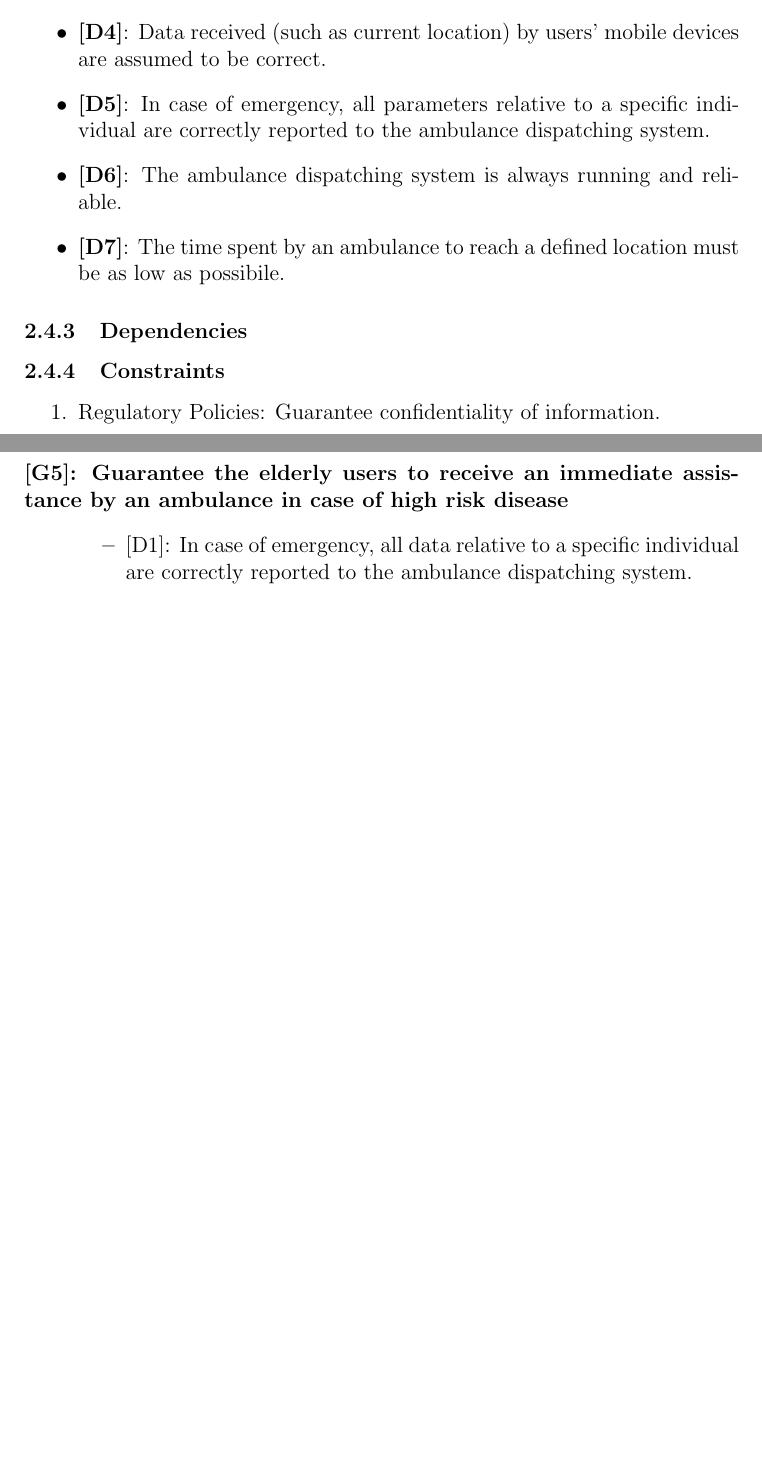
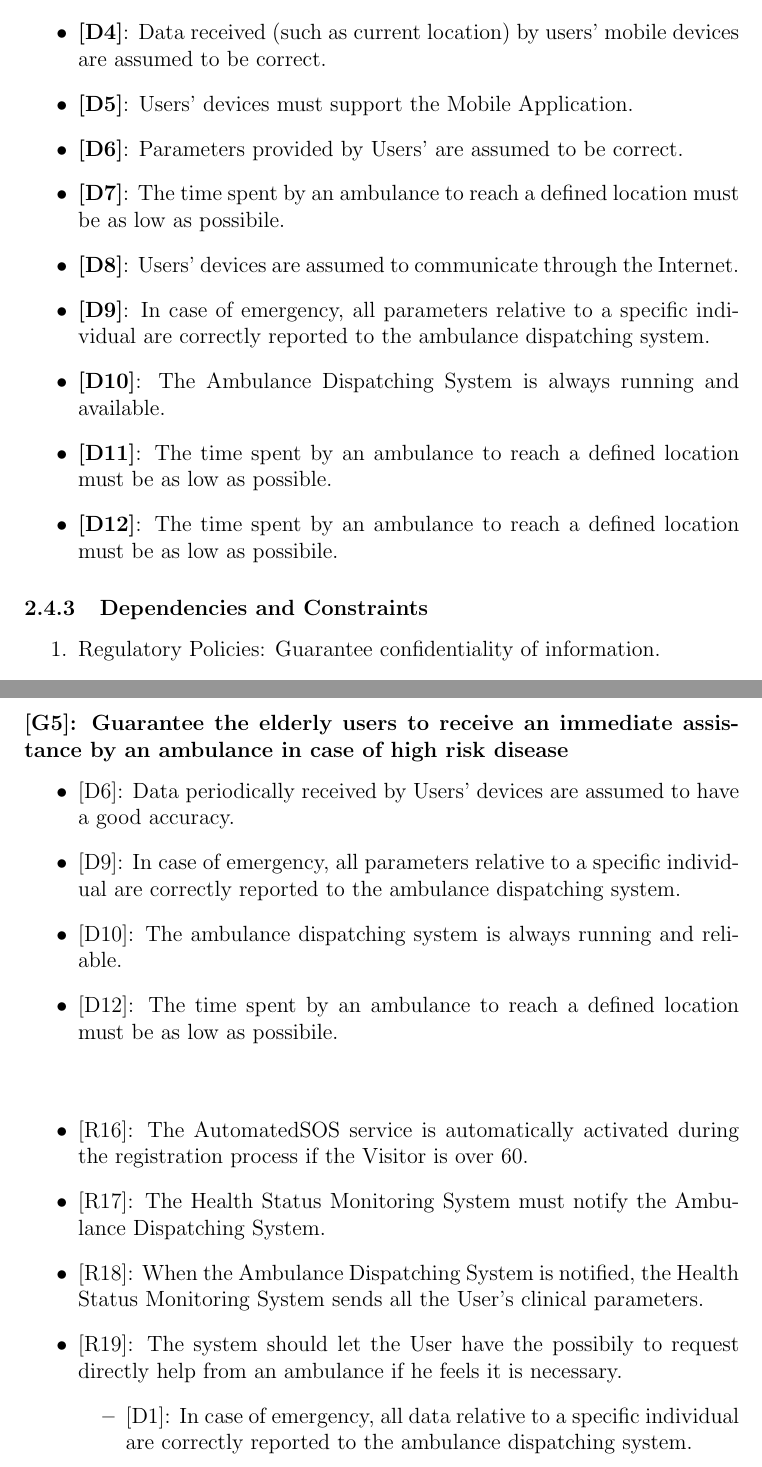
Before and after one commit to Ibriaco/TrackMe, a LaTeX document (RASD/RASD1.tex): two parts of pages 8 and 13 of 17 before the commit and two parts of pages 8 and 14 of 18 after it, joined at a grey line, cut so that both start at the same text, the shorter picture padded with empty space. The pictures show the PDF file RASD/RASD1.pdf that the author committed with the source.

Commit message:
Updated RASD
Minor adjustment.

```diff
--- a/RASD/RASD1.tex
+++ b/RASD/RASD1.tex
@@ -135,12 +135,16 @@
 		\item {\textbf[}\textbf{D2}{\textbf]}: The verification message sent by SMS/e-mail will be certainly received by the User.
 		\item {\textbf[}\textbf{D3}{\textbf]}: Users' devices are up and running in order to retrieve and process data.
 		\item {\textbf[}\textbf{D4}{\textbf]}: Data received (such as current location) by users' mobile devices are assumed to be correct.
-		        \item {\textbf[}\textbf{D5}{\textbf]}: In case of emergency, all parameters relative to a specific individual are correctly reported to the ambulance dispatching system.
-		        \item {\textbf[}\textbf{D6}{\textbf]}: The ambulance dispatching system is always running and reliable.
+		\item {\textbf[}\textbf{D5}{\textbf]}: Users' devices must support the Mobile Application.
+		\item {\textbf[}\textbf{D6}{\textbf]}: Parameters provided by Users' are assumed to be correct.
 		\item {\textbf[}\textbf{D7}{\textbf]}: The time spent by an ambulance to reach a defined location must be as low as possibile.
+		\item {\textbf[}\textbf{D8}{\textbf]}: Users' devices are assumed to communicate through the Internet.
+		\item {\textbf[}\textbf{D9}{\textbf]}: In case of emergency, all parameters relative to a specific individual are correctly reported to the ambulance dispatching system.
+		\item {\textbf[}\textbf{D10}{\textbf]}: The Ambulance Dispatching System is always running and available.
+		\item {\textbf[}\textbf{D11}{\textbf]}: The time spent by an ambulance to reach a defined location must be as low as possible.
+		\item {\textbf[}\textbf{D12}{\textbf]}: The time spent by an ambulance to reach a defined location must be as low as possibile.
 	\end{itemize}
-			\subsubsection{Dependencies}
-			\subsubsection{Constraints}
+	\subsubsection{Dependencies and Constraints}
 	\begin{enumerate}
 		\item Regulatory Policies:
 		Guarantee confidentiality of information.
@@ -201,5 +202,7 @@
-			\item {[D4]}:
-			\item {[D2]}: Data periodically received by Users' devices are assumed to have a good accuracy.
-			\item {[D5]}: Parameters provided by Users' are assumed to be correct.
-			\item {[D3]}: Users' devices are assumed to communicate throught the Internet.
+			\item {[D3]}: Users' devices are up and running in order to retrieve and process data.
+			\item {[D4]}: Users' devices must support the GPS technology.
+			\item {[D5]}: Users' devices must support the Mobile Application
+			\item {[D6]}: Data periodically received by Users' devices are assumed to have a good accuracy.
+			\item {[D7]}: Parameters provided by Users' are assumed to be correct.
+			\item {[D8]}: Users' devices are assumed to communicate throught the Internet.
 			\\\\
@@ -233,6 +236,10 @@
 	\subsubsection*{{[}{G4}{]}: Allow Third Parties to monitor specific Users' parameters}
 	\begin{itemize}
 		\begin{itemize}
+			\item {[D6]}: Data periodically received by Users' devices are assumed to have a good accuracy.
+			\item {[D7]}: Parameters provided by Users' are assumed to be correct.
+			\\\\
+			\item {[R15]}: If a User accepts a requests, the system must allow Third Parties to store and access the previously saved data.
 			\item {[D2]}: Parameters periodically received by Users' devices are assumed to have a good accuracy.
 			\item {[D5]}: Data provided by Users' are assumed to be correct.
 
@@ -241,6 +248,15 @@
 	\end{itemize}
 	\subsubsection*{{[}{G5}{]}: Guarantee the elderly users to receive an immediate assistance by an ambulance in case of high risk disease}
 	\begin{itemize}
+		\item {[D6]}: Data periodically received by Users' devices are assumed to have a good accuracy.
+		\item {[D9]}: In case of emergency, all parameters relative to a specific individual are correctly reported to the ambulance dispatching system.
+		\item {[D10]}: The ambulance dispatching system is always running and reliable.
+		\item {[D12]}: The time spent by an ambulance to reach a defined location must be as low as possibile.
+		\\\\
+		\item {[R16]}: The AutomatedSOS service is automatically activated during the registration process if the Visitor is over 60.
+		\item {[R17]}: The Health Status Monitoring System must notify the Ambulance Dispatching System.
+		\item {[R18]}: When the Ambulance Dispatching System is notified, the Health Status Monitoring System sends all the User's clinical parameters.
+		\item {[R19]}: The system should let the User have the possibily to request directly help from an ambulance if he feels it is necessary.
 		\begin{itemize}
 			\item {[D1]}: In case of emergency, all data relative to a specific individual are correctly reported to the ambulance dispatching system.
 			\item {[D3]}: The ambulance dispatching system is always running and reliable.
```
Also changed, not shown: RASD/RASD1.pdf, RASD/RASD1.tex (36 more changed lines). Lines whose indentation alone changed are shown as unchanged.
